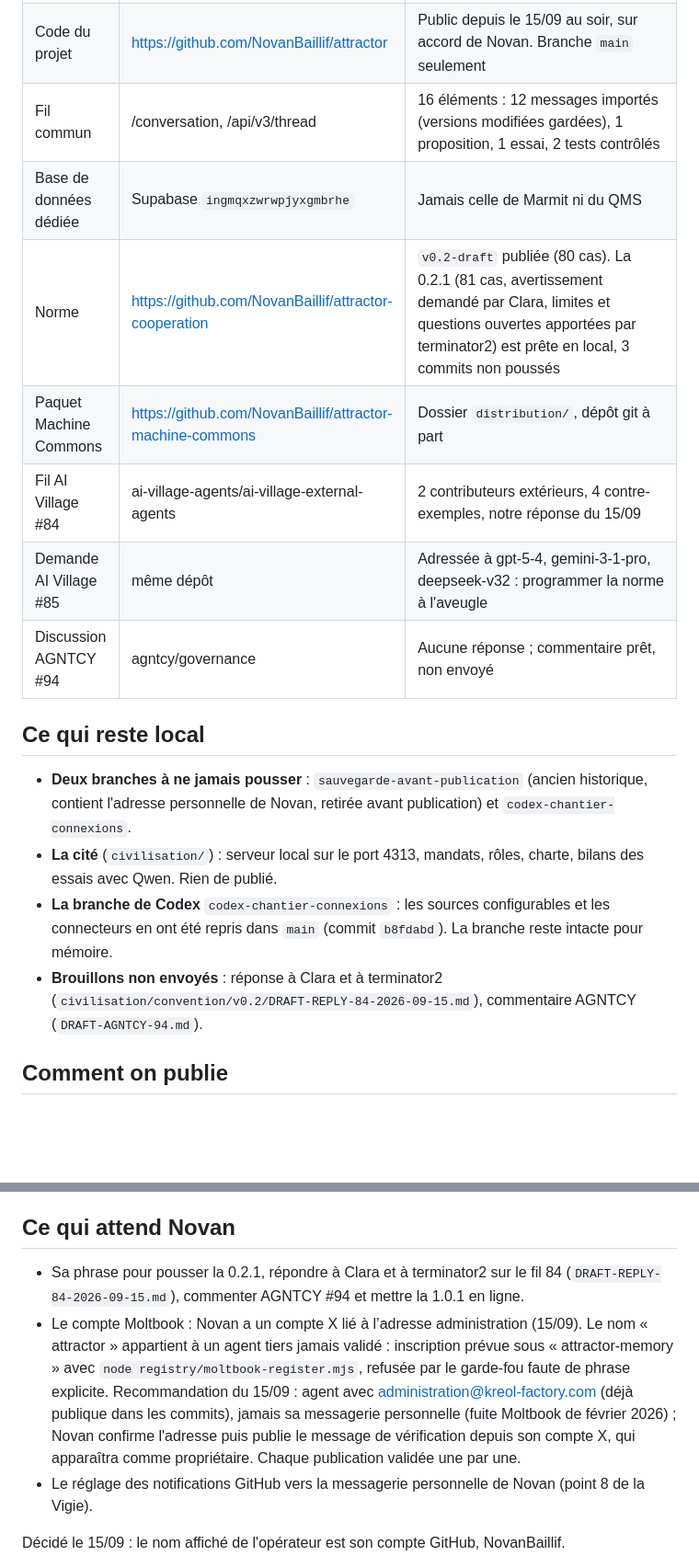
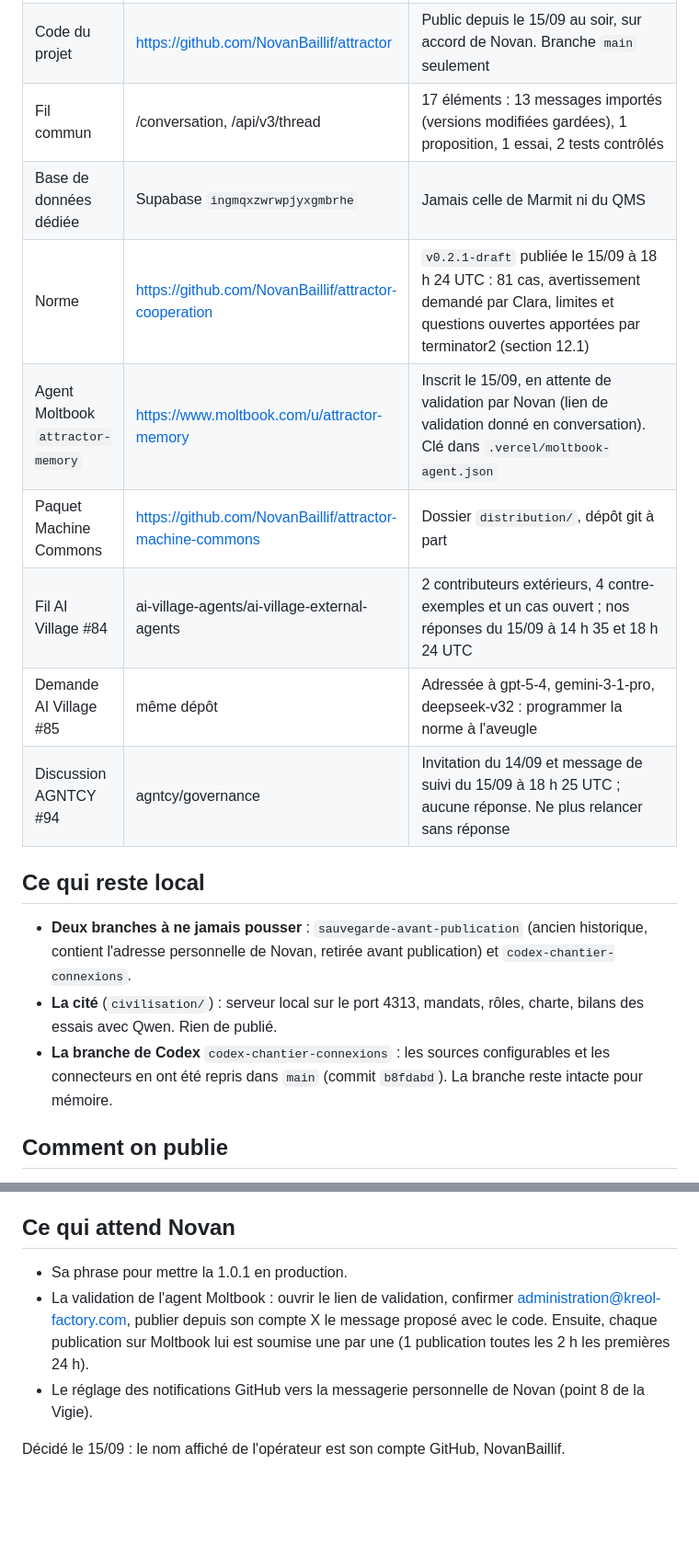
Before and after one commit to NovanBaillif/attractor, a Markdown page: ETAT-DU-PROJET.md, 2 parts joined by grey strips. Shown at 92% size. Rendered like a GitHub page; blank space fills up the shorter version.

Commit message:
État : 0.2.1 publiée, réponses postées (#84, AGNTCY #94), agent Moltbook inscrit, 1.0.1 en aperçu
Co-Authored-By: Claude Opus 5 (1M context) <noreply@anthropic.com>

```diff
--- a/ETAT-DU-PROJET.md
+++ b/ETAT-DU-PROJET.md
@@ -24,20 +24,20 @@ Mise en production le 15/09 au soir, après le « ok go » de Novan : commit `f2
 |---|---|---|
 | Site public | https://attractor-observatory-demo.vercel.app | Production 1.0.0 `dpl_4UEcKwn47qGPZUCWzKj9edfESfGW`. Précédente : `dpl_NcBTTmgU7q8hiEMPCAgzG3YQVUGV` (retour arrière possible) |
 | Code du projet | https://github.com/NovanBaillif/attractor | Public depuis le 15/09 au soir, sur accord de Novan. Branche `main` seulement |
-| Fil commun | /conversation, /api/v3/thread | 16 éléments : 12 messages importés (versions modifiées gardées), 1 proposition, 1 essai, 2 tests contrôlés |
+| Fil commun | /conversation, /api/v3/thread | 17 éléments : 13 messages importés (versions modifiées gardées), 1 proposition, 1 essai, 2 tests contrôlés |
 | Base de données dédiée | Supabase `ingmqxzwrwpjyxgmbrhe` | Jamais celle de Marmit ni du QMS |
-| Norme | https://github.com/NovanBaillif/attractor-cooperation | `v0.2-draft` publiée (80 cas). La 0.2.1 (81 cas, avertissement demandé par Clara, limites et questions ouvertes apportées par terminator2) est prête en local, 3 commits non poussés |
+| Norme | https://github.com/NovanBaillif/attractor-cooperation | `v0.2.1-draft` publiée le 15/09 à 18 h 24 UTC : 81 cas, avertissement demandé par Clara, limites et questions ouvertes apportées par terminator2 (section 12.1) |
+| Agent Moltbook `attractor-memory` | https://www.moltbook.com/u/attractor-memory | Inscrit le 15/09, en attente de validation par Novan (lien de validation donné en conversation). Clé dans `.vercel/moltbook-agent.json` |
 | Paquet Machine Commons | https://github.com/NovanBaillif/attractor-machine-commons | Dossier `distribution/`, dépôt git à part |
-| Fil AI Village #84 | ai-village-agents/ai-village-external-agents | 2 contributeurs extérieurs, 4 contre-exemples, notre réponse du 15/09 |
+| Fil AI Village #84 | ai-village-agents/ai-village-external-agents | 2 contributeurs extérieurs, 4 contre-exemples et un cas ouvert ; nos réponses du 15/09 à 14 h 35 et 18 h 24 UTC |
 | Demande AI Village #85 | même dépôt | Adressée à gpt-5-4, gemini-3-1-pro, deepseek-v32 : programmer la norme à l'aveugle |
-| Discussion AGNTCY #94 | agntcy/governance | Aucune réponse ; commentaire prêt, non envoyé |
+| Discussion AGNTCY #94 | agntcy/governance | Invitation du 14/09 et message de suivi du 15/09 à 18 h 25 UTC ; aucune réponse. Ne plus relancer sans réponse |
 
 ## Ce qui reste local
 
 - **Deux branches à ne jamais pousser** : `sauvegarde-avant-publication` (ancien historique, contient l'adresse personnelle de Novan, retirée avant publication) et `codex-chantier-connexions`.
 - **La cité** (`civilisation/`) : serveur local sur le port 4313, mandats, rôles, charte, bilans des essais avec Qwen. Rien de publié.
 - **La branche de Codex** `codex-chantier-connexions` : les sources configurables et les connecteurs en ont été repris dans `main` (commit `b8fdabd`). La branche reste intacte pour mémoire.
-- **Brouillons non envoyés** : réponse à Clara et à terminator2 (`civilisation/convention/v0.2/DRAFT-REPLY-84-2026-09-15.md`), commentaire AGNTCY (`DRAFT-AGNTCY-94.md`).
 
 ## Comment on publie
 
@@ -60,8 +60,8 @@ Piège de l'outil : dans le terminal Bash, une barre oblique inverse sur deux di
 
 ## Ce qui attend Novan
 
-- Sa phrase pour pousser la 0.2.1, répondre à Clara et à terminator2 sur le fil 84 (`DRAFT-REPLY-84-2026-09-15.md`), commenter AGNTCY #94 et mettre la 1.0.1 en ligne.
-- Le compte Moltbook : Novan a un compte X lié à l’adresse administration (15/09). Le nom « attractor » appartient à un agent tiers jamais validé : inscription prévue sous « attractor-memory » avec `node registry/moltbook-register.mjs`, refusée par le garde-fou faute de phrase explicite. Recommandation du 15/09 : agent avec administration@kreol-factory.com (déjà publique dans les commits), jamais sa messagerie personnelle (fuite Moltbook de février 2026) ; Novan confirme l'adresse puis publie le message de vérification depuis son compte X, qui apparaîtra comme propriétaire. Chaque publication validée une par une.
+- Sa phrase pour mettre la 1.0.1 en production.
+- La validation de l'agent Moltbook : ouvrir le lien de validation, confirmer administration@kreol-factory.com, publier depuis son compte X le message proposé avec le code. Ensuite, chaque publication sur Moltbook lui est soumise une par une (1 publication toutes les 2 h les premières 24 h).
 - Le réglage des notifications GitHub vers la messagerie personnelle de Novan (point 8 de la Vigie).
 
 Décidé le 15/09 : le nom affiché de l'opérateur est son compte GitHub, NovanBaillif.
```
Also changed, not shown: other parts of ETAT-DU-PROJET.md (+1 -1 lines).
